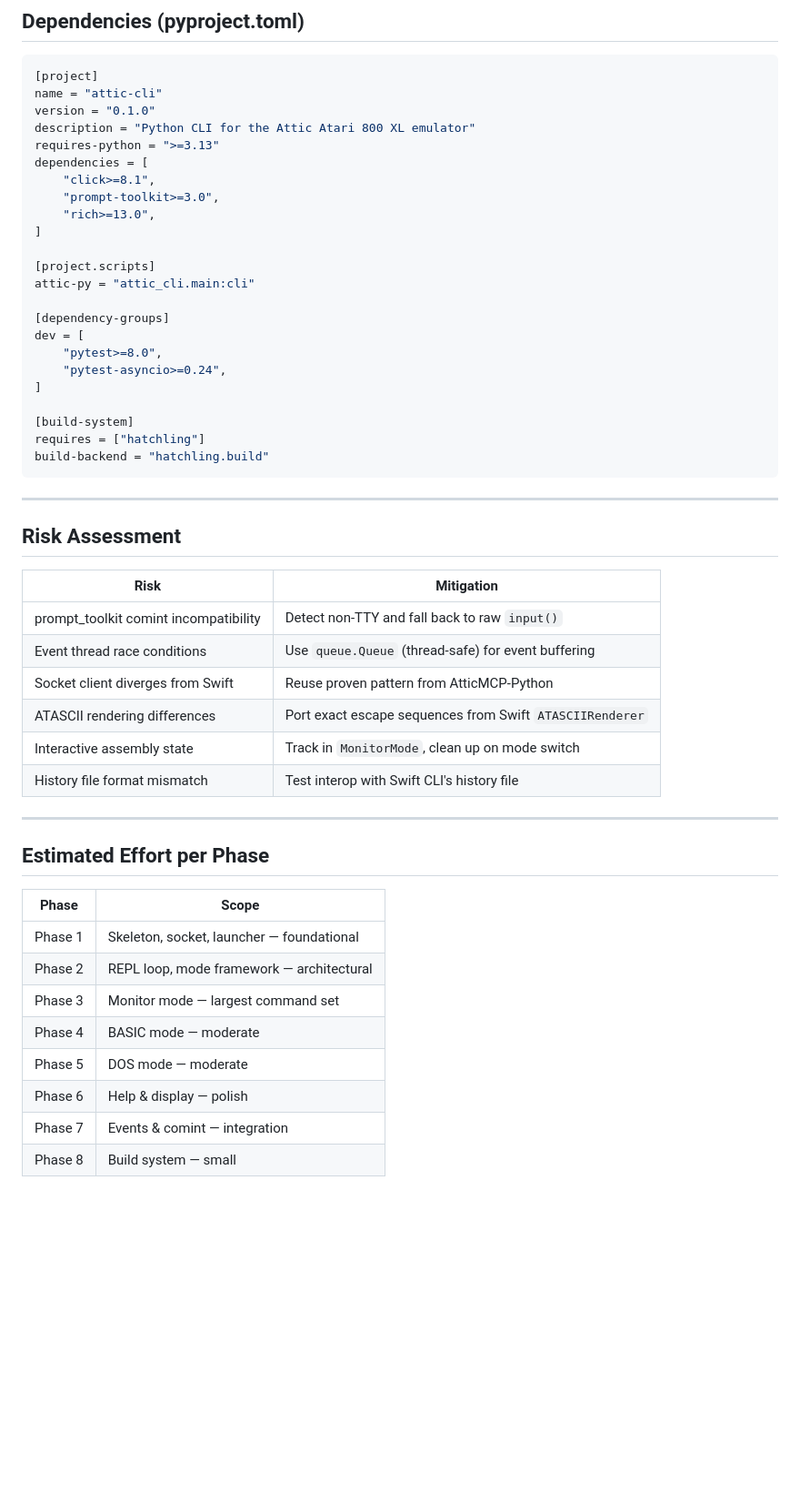
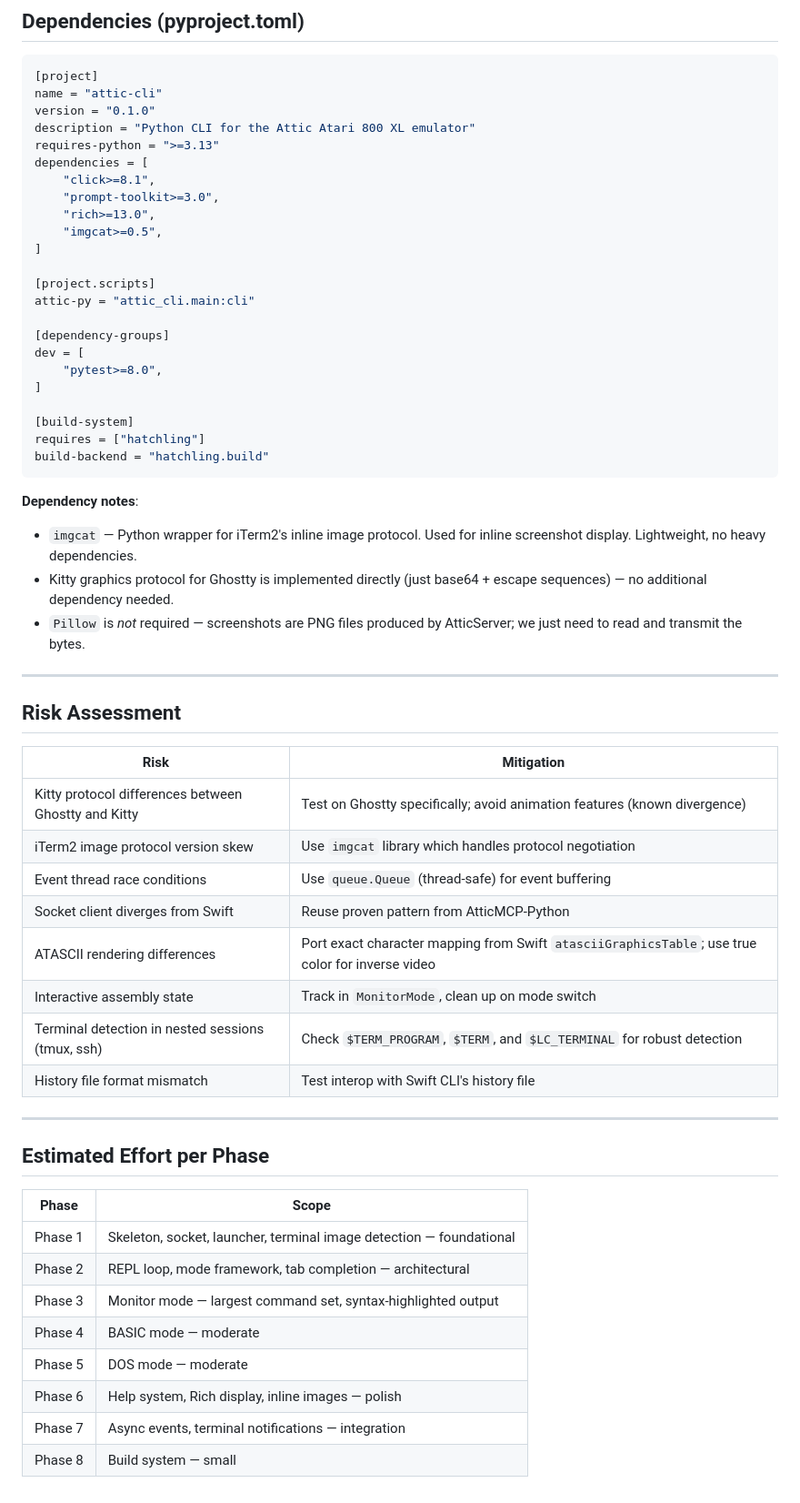
Before and after one commit to huegli/attic, a Markdown page: docs/PYTHON_CLI_PORT_PLAN.md, the part around one of its changes. Shown at 91% size. Rendered like a GitHub page; blank space fills up the shorter version.

````diff
--- a/docs/PYTHON_CLI_PORT_PLAN.md
+++ b/docs/PYTHON_CLI_PORT_PLAN.md
@@ -317,6 +373,7 @@ dependencies = [
     "click>=8.1",
     "prompt-toolkit>=3.0",
     "rich>=13.0",
+    "imgcat>=0.5",
 ]
 
 [project.scripts]
@@ -325,7 +382,6 @@ attic-py = "attic_cli.main:cli"
 [dependency-groups]
 dev = [
     "pytest>=8.0",
-    "pytest-asyncio>=0.24",
 ]
 
 [build-system]
@@ -333,17 +389,27 @@ requires = ["hatchling"]
 build-backend = "hatchling.build"
 ```
 
+**Dependency notes**:
+- `imgcat` — Python wrapper for iTerm2's inline image protocol. Used for inline
+  screenshot display. Lightweight, no heavy dependencies.
+- Kitty graphics protocol for Ghostty is implemented directly (just base64 + escape
+  sequences) — no additional dependency needed.
+- `Pillow` is _not_ required — screenshots are PNG files produced by AtticServer;
+  we just need to read and transmit the bytes.
+
 ---
 
 ## Risk Assessment
 
 | Risk | Mitigation |
 |------|------------|
-| prompt_toolkit comint incompatibility | Detect non-TTY and fall back to raw `input()` |
+| Kitty protocol differences between Ghostty and Kitty | Test on Ghostty specifically; avoid animation features (known divergence) |
+| iTerm2 image protocol version skew | Use `imgcat` library which handles protocol negotiation |
 | Event thread race conditions | Use `queue.Queue` (thread-safe) for event buffering |
 | Socket client diverges from Swift | Reuse proven pattern from AtticMCP-Python |
-| ATASCII rendering differences | Port exact escape sequences from Swift `ATASCIIRenderer` |
+| ATASCII rendering differences | Port exact character mapping from Swift `atasciiGraphicsTable`; use true color for inverse video |
 | Interactive assembly state | Track in `MonitorMode`, clean up on mode switch |
+| Terminal detection in nested sessions (tmux, ssh) | Check `$TERM_PROGRAM`, `$TERM`, and `$LC_TERMINAL` for robust detection |
 | History file format mismatch | Test interop with Swift CLI's history file |
 
 ---
@@ -352,11 +418,11 @@ build-backend = "hatchling.build"
 
 | Phase | Scope |
 |-------|-------|
-| Phase 1 | Skeleton, socket, launcher — foundational |
-| Phase 2 | REPL loop, mode framework — architectural |
-| Phase 3 | Monitor mode — largest command set |
+| Phase 1 | Skeleton, socket, launcher, terminal image detection — foundational |
+| Phase 2 | REPL loop, mode framework, tab completion — architectural |
+| Phase 3 | Monitor mode — largest command set, syntax-highlighted output |
 | Phase 4 | BASIC mode — moderate |
 | Phase 5 | DOS mode — moderate |
-| Phase 6 | Help & display — polish |
-| Phase 7 | Events & comint — integration |
+| Phase 6 | Help system, Rich display, inline images — polish |
+| Phase 7 | Async events, terminal notifications — integration |
 | Phase 8 | Build system — small |
````
Also changed, not shown: other parts of docs/PYTHON_CLI_PORT_PLAN.md (+107 -51 lines).
